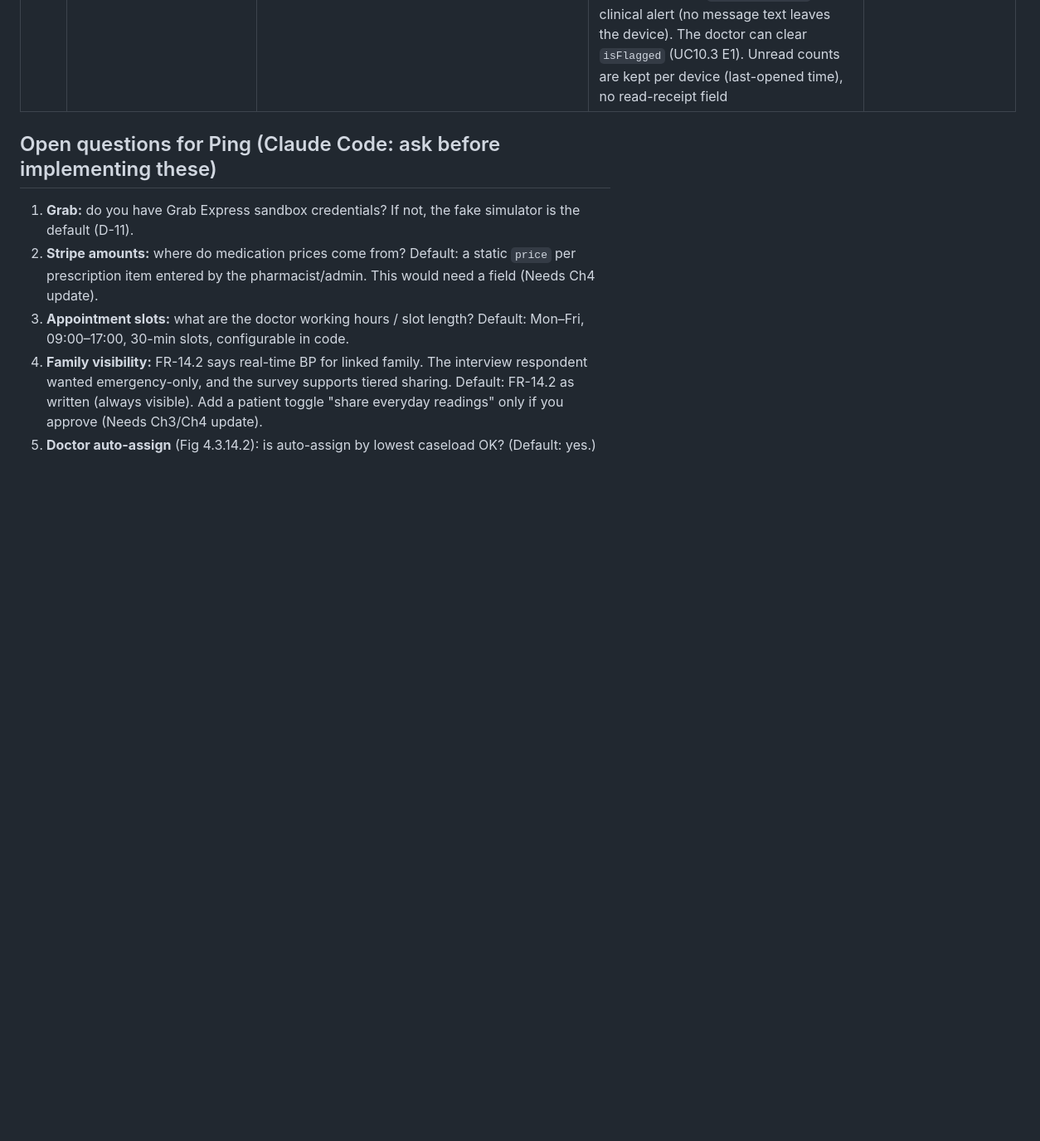
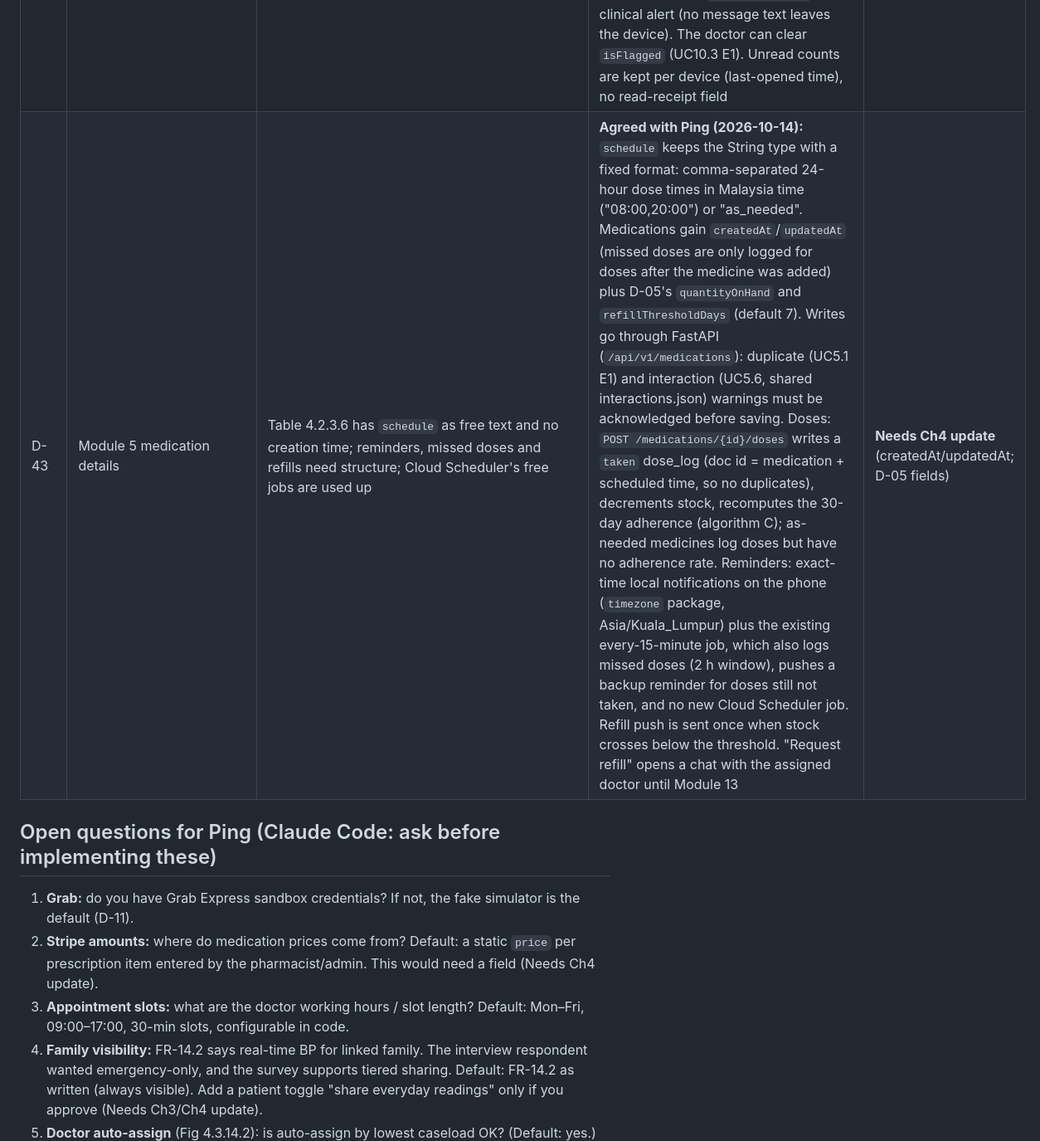
Before and after one commit to ligitpizza/hypertension, a Markdown page: docs/09-decisions-and-open-questions.md, the part around the change. Shown at 83% size. GitHub-like rendering; blank space fills up the shorter version.

Commit message:
docs: record medication management details (D-43)

```diff
--- a/docs/09-decisions-and-open-questions.md
+++ b/docs/09-decisions-and-open-questions.md
@@ -51,6 +51,7 @@ The code must match the report, because Chapter 5 (Implementation) is assessed a
 | D-40 | Risk contributing factors | Fig 4.3.12.4 shows "risk score with contributing factors" and UC2.6 A1 has the agent explain "the score and contributing factors"; nothing stored them | **Agreed with Ping (2026-10-14):** per patient, per complication, XGBoost SHAP contributions (`pred_contribs`, averaged over the 5 calibration folds). Only factors that **raised** the estimate are kept (top 3, contribution > 0.02 log-odds), and **only for complications at Moderate or higher** (Ping, 2026-10-14: for near-zero risks they were noise, e.g. "systolic" at 89/59) and worded "factors that most raised this estimate": some inputs lower it for population reasons (e.g. medication count) and must not read as advice. Stored as `factors` (list of input names) inside each `risk_scores.scores` entry, e.g. `{value, level, factors: ["systolic", "age"]}`; shown on the doctor's patient detail and given to the AI agent | **Needs Ch4 update** (`risk_scores.scores` entry gains `factors`) |
 | D-41 | Care plan history | Ch4 Table 4.2.3.12 keeps one living care plan per patient ("not a log"); Ping wants to see how the plan changes over time ("today drink water, tomorrow wake up early") | **Agreed with Ping (2026-10-14):** keep the single current plan `care_plans/{patientId}` and add a server-written sub-collection **`care_plans/{patientId}/versions/{auto}`** (`content`, `doctorId`, `savedAt`): every `PUT /provider/patients/{id}/care-plan` writes the current plan and appends a version in one batch. Readable by the patient, assigned doctor and admin; no client writes. Patient dashboard card has View history; the doctor's care plan editor lists previous versions. One-off daily messages still belong to Secure Messaging (Module 10) | **Needs Ch4 update** (new sub-collection) |
 | D-42 | Module 10 secure messaging details | docs/06 §I gives the crypto (X25519 -> HKDF -> AES-256-GCM, private key in flutter_secure_storage, public key on the user) but not key changes, notifications or unread state | **Agreed with Ping (2026-10-14):** packages `cryptography` + `flutter_secure_storage`. Each message stores the public keys used, **`senderPublicKey` and `recipientPublicKey`** (beyond Table 4.2.3.13), so either side can decrypt after a later key change. Key loss (reinstall, new phone, cleared browser) is accepted: messages encrypted for an earlier key show "This message was encrypted for an earlier device" (PoC limitation). `users.publicKey` (D-07) is written by the owner (rules allow it). Messages are written by the clients under rules (the server cannot read them); the sending client scans the plaintext with the shared keyword list (with simple negation), sets `isFlagged`, then calls `POST /api/v1/messages/{id}/notify`, which only reads metadata and pushes "New message from ..." to the recipient and, if flagged, raises a `flagged_message` clinical alert (no message text leaves the device). The doctor can clear `isFlagged` (UC10.3 E1). Unread counts are kept per device (last-opened time), no read-receipt field | **Needs Ch4 update** (two message fields) |
+| D-43 | Module 5 medication details | Table 4.2.3.6 has `schedule` as free text and no creation time; reminders, missed doses and refills need structure; Cloud Scheduler's free jobs are used up | **Agreed with Ping (2026-10-14):** `schedule` keeps the String type with a fixed format: comma-separated 24-hour dose times in Malaysia time ("08:00,20:00") or "as_needed". Medications gain `createdAt`/`updatedAt` (missed doses are only logged for doses after the medicine was added) plus D-05's `quantityOnHand` and `refillThresholdDays` (default 7). Writes go through FastAPI (`/api/v1/medications`): duplicate (UC5.1 E1) and interaction (UC5.6, shared interactions.json) warnings must be acknowledged before saving. Doses: `POST /medications/{id}/doses` writes a `taken` dose_log (doc id = medication + scheduled time, so no duplicates), decrements stock, recomputes the 30-day adherence (algorithm C); as-needed medicines log doses but have no adherence rate. Reminders: exact-time local notifications on the phone (`timezone` package, Asia/Kuala_Lumpur) plus the existing every-15-minute job, which also logs missed doses (2 h window), pushes a backup reminder for doses still not taken, and no new Cloud Scheduler job. Refill push is sent once when stock crosses below the threshold. "Request refill" opens a chat with the assigned doctor until Module 13 | **Needs Ch4 update** (createdAt/updatedAt; D-05 fields) |
 
 ## Open questions for Ping (Claude Code: ask before implementing these)
 
```
